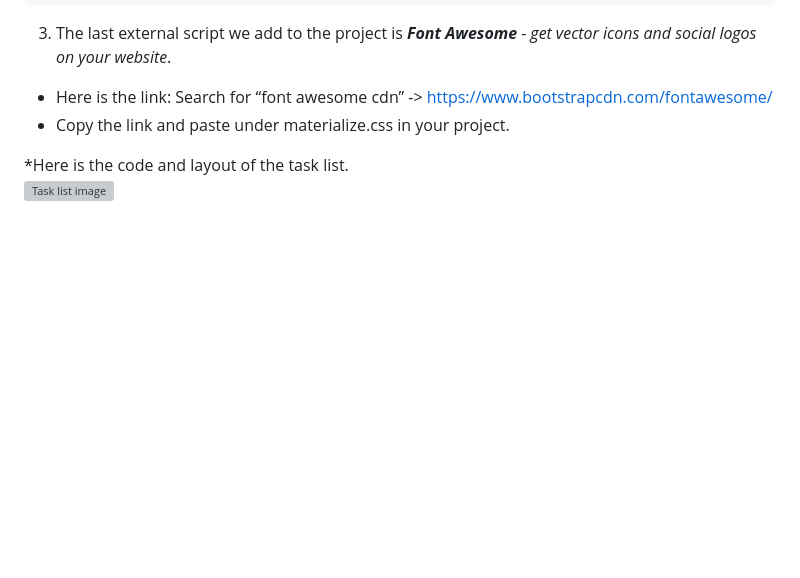
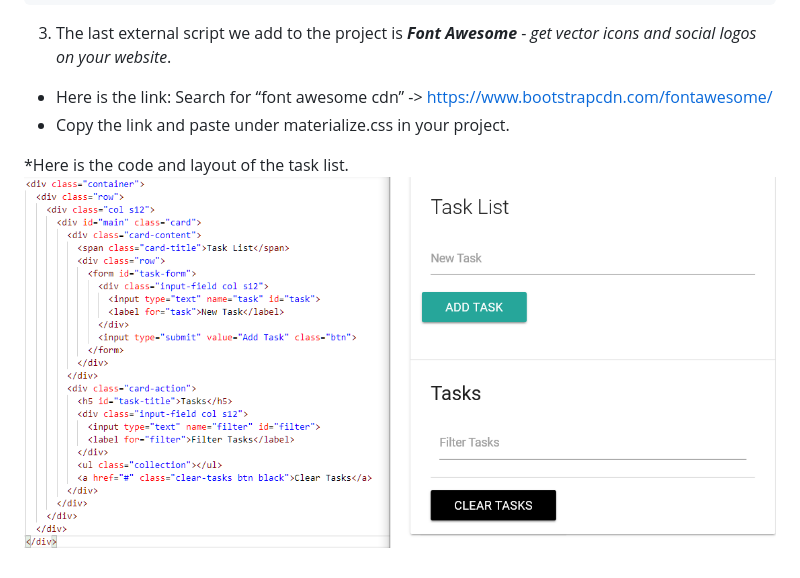
Before and after one commit to dalbay/JavaScript-Tutorials, a Markdown page: DOM Project/README.md, the part around the change. Drawn GitHub-style; pictures changed too: DOM Project/images/domProjectImg.png; blank space fills up the shorter version; grey boxes are pictures that could not be loaded.

```diff
--- a/DOM Project/README.md
+++ b/DOM Project/README.md
@@ -28,4 +28,4 @@
 - Copy the link and paste under materialize.css in your project.
 
 *Here is the code and layout of the task list.
-![Task list image](./images/domPorjectImg.png)
+![Task list image](./images/domProjectImg.png)
```
